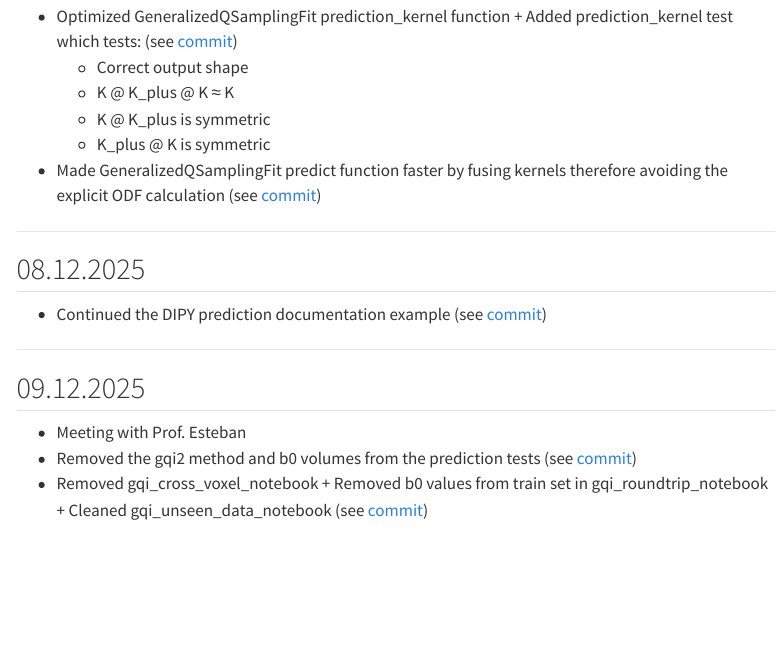
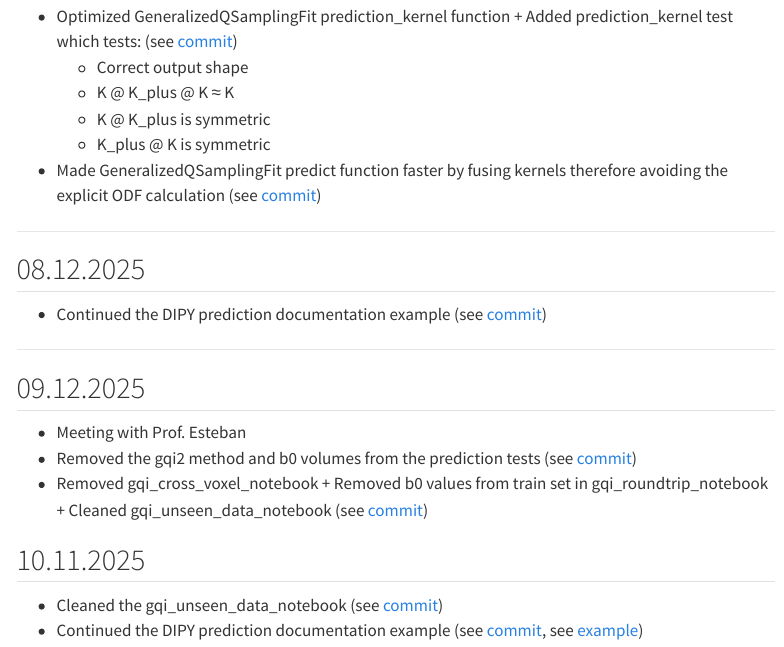
Before and after one commit to MadeInShineA/303.1-semester-project, a Quarto document (src/daily_diary.qmd): the page in a window 1100 px wide, from 2900 px down. Rendered offline with R 4.5, knitr and Pandoc in place of Quarto, with nearby package versions; menus at the side of the page are left out.

Commit message:
Updated daily diary + Added predict dipy example + Updated gqi_unseen_data notebook + Updated dipy submodule

```diff
--- a/src/daily_diary.qmd
+++ b/src/daily_diary.qmd
@@ -130,3 +130,7 @@ title: Daily diary
 - Meeting with Prof. Esteban
 - Removed the gqi2 method and b0 volumes from the prediction tests (see [commit](https://github.com/MadeInShineA/dipy/commit/4ac655d547de62dadbfb4c22335788d4f3d6a216){target="_blank"})
 - Removed gqi_cross_voxel_notebook + Removed b0 values from train set in gqi_roundtrip_notebook + Cleaned gqi_unseen_data_notebook (see [commit](https://github.com/MadeInShineA/dipy/commit/73c39b49fb5154f3a5b93e21e6f20547fb81c2ae){target="_blank"})
+
+## 10.11.2025
+- Cleaned the gqi_unseen_data_notebook (see [commit](https://github.com/MadeInShineA/dipy/commit/1ad6ce78e9d84a8363a809c5bc068885805568b3){target="_blank"})
+- Continued the DIPY prediction documentation example (see [commit](https://github.com/MadeInShineA/dipy/commit/ca5e9bce3b002ba30445305341e87164760d17c0){target="_blank"}, see [example](./assets/examples/reconst_gqi_predict.html){target="_blank"})
--- a/src/report.qmd
+++ b/src/report.qmd
@@ -213,3 +213,6 @@ The max operation ensures non-negative signal values.
 
 - [GQI Roundtrip](./assets/notebooks/dipy/gqi_roundtrip_notebook.html){target="_blank"}
 - [GQI Unseen Data](./assets/notebooks/dipy/gqi_unseen_data_notebook.html){target="_blank"}
+
+### DIPY examples
+- [Predict unseen data with Generalized Q-Sampling Imaging](./assets/examples/reconst_gqi_predict.html){target=_blank}
```
Also changed, not shown: src/assets/examples/reconst_gqi_predict.html (added), 6 other files.
